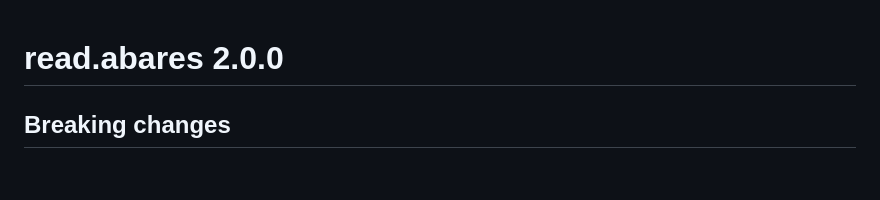
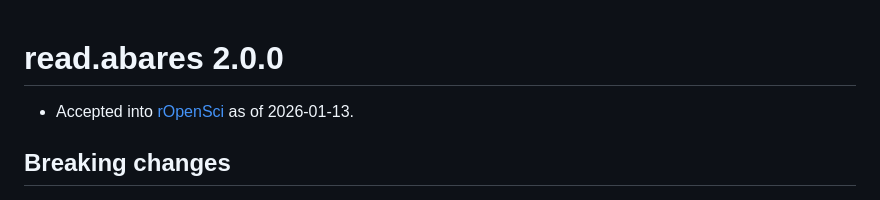
Before and after one commit to adamhsparks/read.abares, a Markdown page: NEWS.md, the part around the change. Rendered like a GitHub page; blank space fills up the shorter version.

Commit message:
update NEWS.m

```diff
--- a/NEWS.md
+++ b/NEWS.md
@@ -1,4 +1,6 @@
 # read.abares 2.0.0
+
+- Accepted into [rOpenSci](https://ropensci.org/) as of 2026-01-13.
 
 ## Breaking changes
 
```
